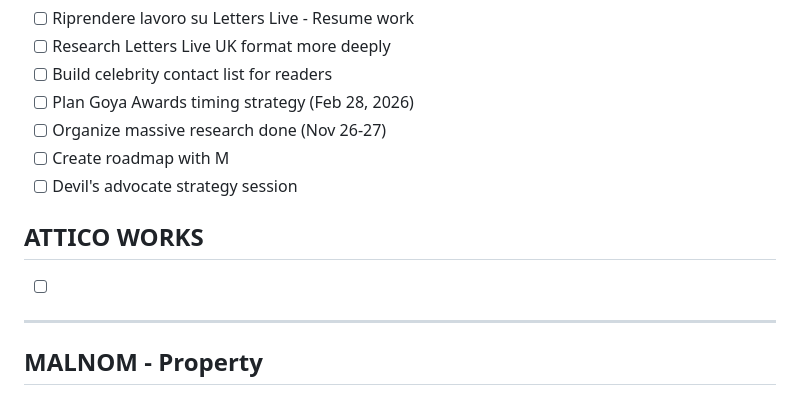
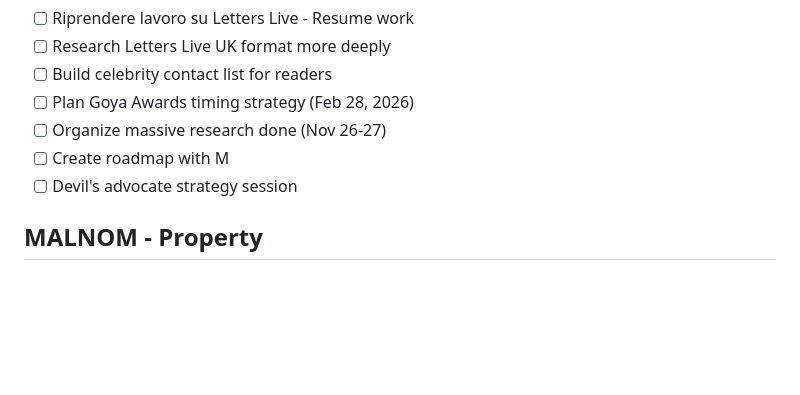
Before and after one commit to MotherOfChaos/Life-Operating-System, a Markdown page: PERMANENT_TODO.md, the part around one of its changes. Rendered like a GitHub page; blank space fills up the shorter version.

Commit message:
TODO update - 27/01/2026, 05:22:09

```diff
--- a/PERMANENT_TODO.md
+++ b/PERMANENT_TODO.md
@@ -102,12 +101,6 @@
 - [ ] Create roadmap with M
 - [ ] Devil's advocate strategy session
 
-## ATTICO WORKS
-
-- [ ]
-
----
-
 ## MALNOM - Property
 
 - [ ] FOLLOW UP: pared malnom - A que punto estamos con la finca a lado?
```
Also changed, not shown: other parts of PERMANENT_TODO.md (+4 -5 lines).
